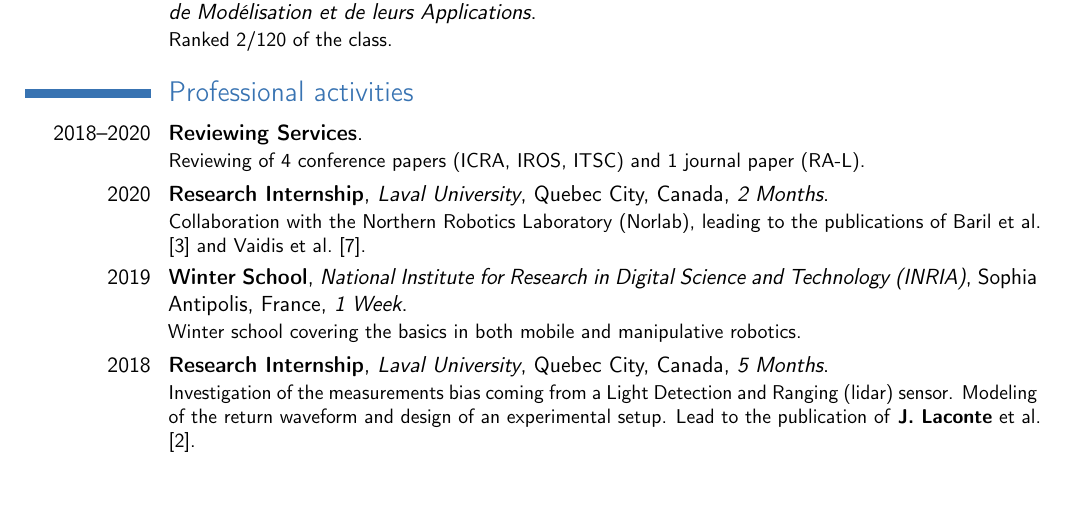
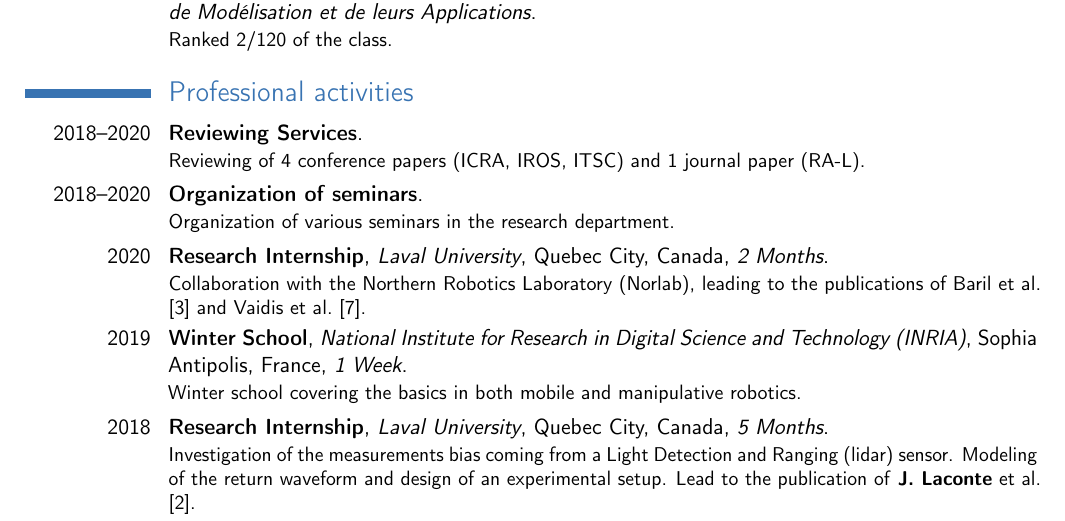
Before and after one commit to JohannLac/academic_resume, a LaTeX CV (main.tex): part of page 1 of 2, cut so that both start at the same text, the shorter picture padded with empty space. Compiled offline with pdfLaTeX.

Commit message:
improve resume

```diff
--- a/main.tex
+++ b/main.tex
@@ -59,6 +59,9 @@ mincitenames=1,
 \cventry{2018--2020}{Reviewing Services}{}{}{}{
 	Reviewing of 4 conference papers (ICRA, IROS, ITSC) and 1 journal paper (RA-L).
 }
+\cventry{2018--2020}{Organization of seminars}{}{}{}{
+	Organization of various seminars in the research department.
+}
 \cventry{2020}{Research Internship}{Laval University}{Quebec City, Canada}{\textit{2 Months}}{
 	Collaboration with the Northern Robotics Laboratory (Norlab), leading to the publications of \citet{baril2020evaluation} and \citet{vaidis2020improving}.
 }
```
Also changed, not shown: main.pdf (added), template.pdf (added), 3 other files.
